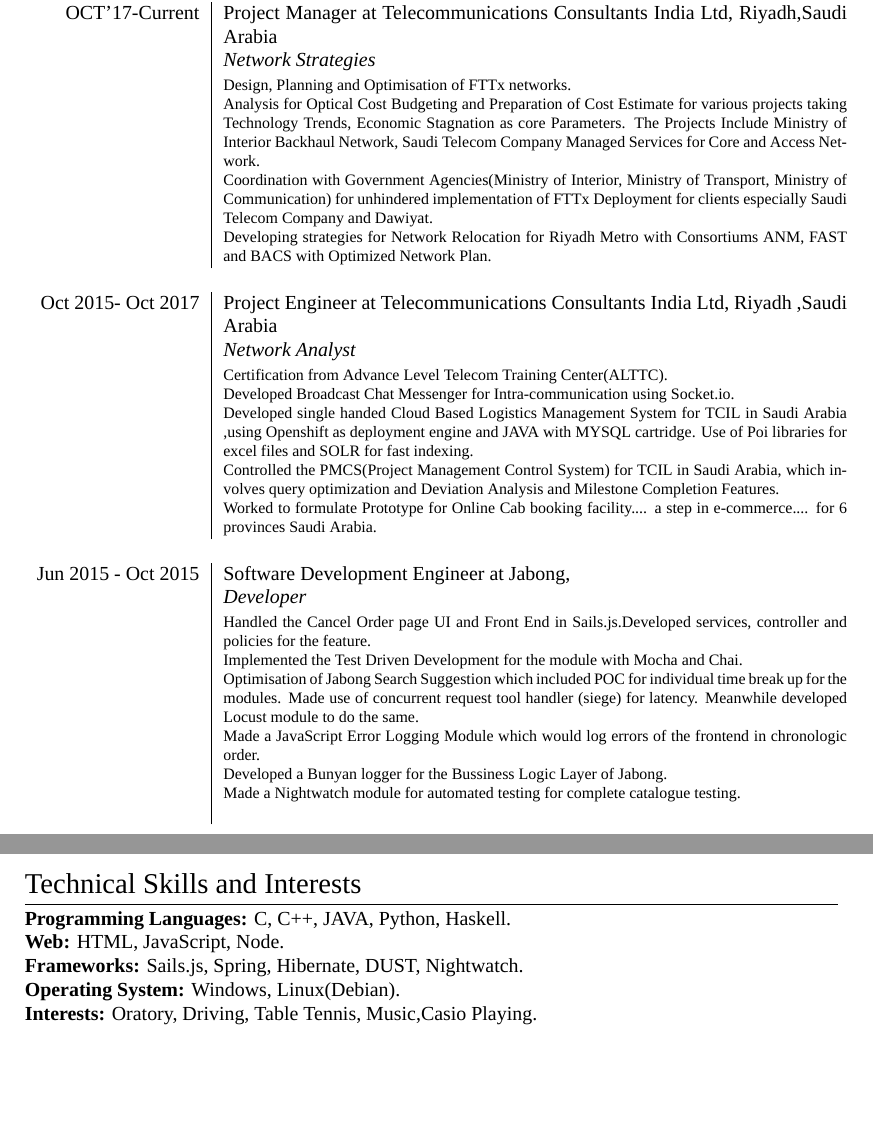
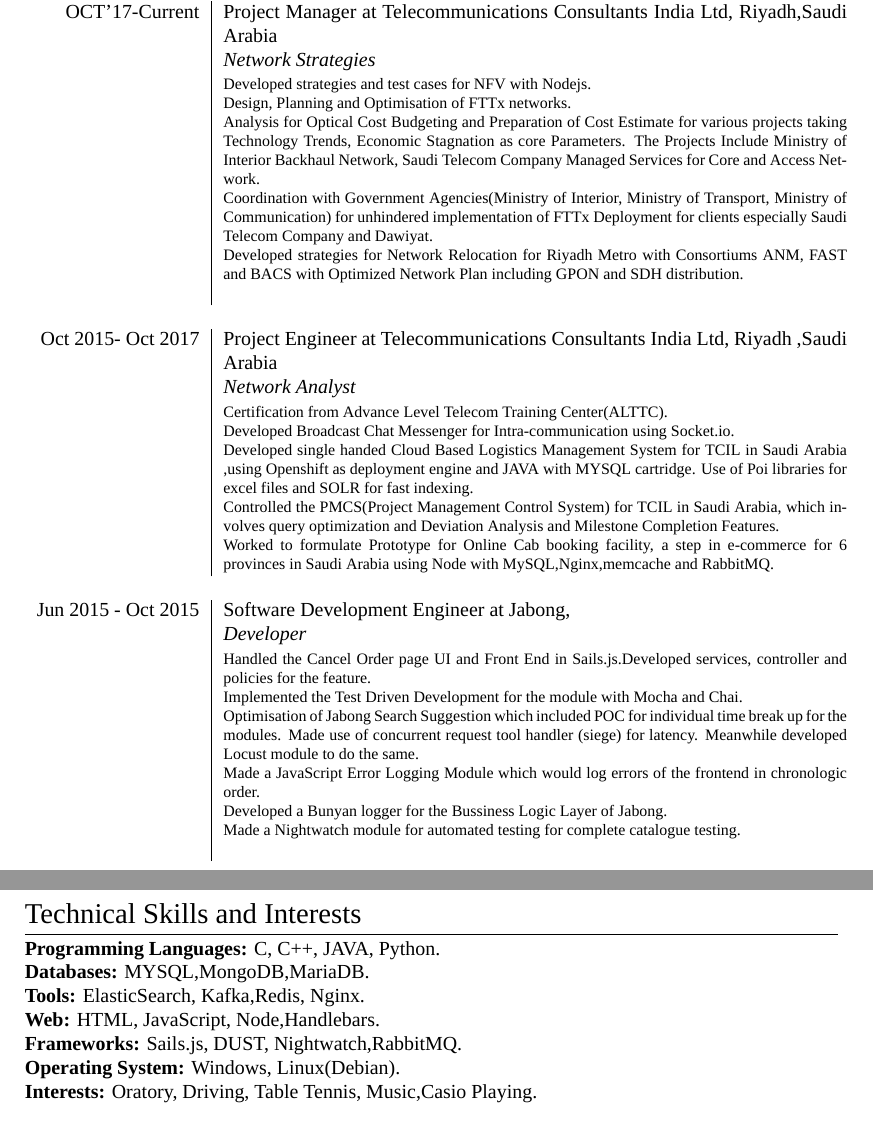
Before and after one commit to amirjamil90/Resume---Tex, a LaTeX CV (resume.tex): two parts of pages 1 and 2 of 2, joined at a grey line, cut so that both start at the same text, the shorter picture padded with empty space. Compiled offline with XeLaTeX; a missing font is replaced by an installed copy or a similar font.

Commit message:
Resume updated

```diff
--- a/resume.tex
+++ b/resume.tex
@@ -74,16 +74,17 @@
 %Section: Work Experience at the top
 \section{Work Experience}
 \begin{tabular}{r|p{11cm}}
- \textsc{OCT'17-Current} & Project Manager at \textsc{Telecommunications Consultants India Ltd}, Riyadh,Saudi Arabia \\ &\emph{Network Strategies}\\&\footnotesize{Design, Planning and Optimisation of FTTx networks.\newline
+ \textsc{OCT'17-Current} & Project Manager at \textsc{Telecommunications Consultants India Ltd}, Riyadh,Saudi Arabia \\ &\emph{Network Strategies}\\&\footnotesize{Developed strategies and test cases for NFV with Nodejs.\newline
+ Design, Planning and Optimisation of FTTx networks.\newline
  Analysis for Optical Cost Budgeting and Preparation of Cost Estimate for various projects taking Technology Trends, Economic Stagnation as core Parameters. The Projects Include Ministry of Interior Backhaul Network, Saudi Telecom Company Managed Services for Core and Access Network.\newline
  Coordination with Government Agencies(Ministry of Interior, Ministry of Transport, Ministry of Communication) for unhindered implementation of FTTx Deployment for clients especially Saudi Telecom Company and Dawiyat.\newline
- Developing strategies for Network Relocation for Riyadh Metro with Consortiums ANM, FAST and BACS with Optimized Network Plan.
+ Developed strategies for Network Relocation for Riyadh Metro with Consortiums ANM, FAST and BACS with Optimized Network Plan including GPON and SDH distribution.\newline
 }\\\multicolumn{2}{c}{} \\
  \textsc{Oct 2015- Oct 2017} & Project Engineer at \textsc{Telecommunications Consultants India Ltd}, Riyadh ,Saudi Arabia \\&\emph{Network Analyst}\\&\footnotesize{ Certification from Advance Level Telecom Training Center(ALTTC).\newline
  Developed Broadcast Chat Messenger for Intra-communication using Socket.io.\newline
 Developed single handed Cloud Based Logistics Management System for TCIL in Saudi Arabia ,using Openshift as deployment engine and JAVA with MYSQL cartridge. Use of Poi libraries for excel files and SOLR for fast indexing.\newline
 Controlled the PMCS(Project Management Control System) for TCIL in Saudi Arabia, which involves query optimization and Deviation Analysis and Milestone Completion Features.\newline
- Worked to formulate Prototype for Online Cab booking facility.... a step in e-commerce.... for 6 provinces Saudi  Arabia.}\\\multicolumn{2}{c}{} \\
+ Worked to formulate Prototype for Online Cab booking facility, a step in e-commerce for 6 provinces in Saudi Arabia using Node with MySQL,Nginx,memcache and RabbitMQ.}\\\multicolumn{2}{c}{} \\
 \textsc{Jun 2015 - Oct 2015} & Software Development Engineer at \textsc{Jabong}, \newline \emph{Developer}\\&\footnotesize{Handled the Cancel Order page UI and Front End in Sails.js.Developed services, controller and policies for the feature.\newline
 Implemented the Test Driven Development for the module with Mocha and Chai.\newline
 Optimisation of Jabong Search Suggestion which included POC for individual time break up for the modules. Made use of
@@ -100,3 +101,12 @@
 \textsc{2008-2009} & HighSchool from City Montessori School.  92\% \normalsize\\
 \end{tabular}
 
+
+\section{Technical Skills and Interests}
+\textbf{Programming Languages:} C, C++, JAVA, Python. \\
+\textbf{Databases:} MYSQL,MongoDB,MariaDB.\\
+\textbf{Tools:} ElasticSearch, Kafka,Redis, Nginx. \\
+\textbf{Web:} HTML, JavaScript, Node,Handlebars.\\
+\textbf{Frameworks:} Sails.js, DUST, Nightwatch,RabbitMQ.\\
+\textbf{Operating System:} Windows, Linux(Debian).\\
+\textbf{Interests:} Oratory, Driving, Table Tennis, Music,Casio Playing.\\
@@ -129,10 +142,4 @@
 \textbf{Locat :} \normalsize My recent project is to expand the concept of Location Identifier. Using Semantic Analysis to query Address and get back the Coordinates of Queried Sentence. Working to optimise the Algorithm for accurate results.
 
 
-\section{Technical Skills and Interests}
-\textbf{Programming Languages:} C, C++, JAVA, Python, Haskell. \\
-\textbf{Web:} HTML, JavaScript, Node.\\
-\textbf{Frameworks:} Sails.js, Spring, Hibernate, DUST, Nightwatch.\\
-\textbf{Operating System:} Windows, Linux(Debian).\\
-\textbf{Interests:} Oratory, Driving, Table Tennis, Music,Casio Playing.\\
 \end{document}
```
Also changed, not shown: README.md, resume.tex (7 more changed lines).
